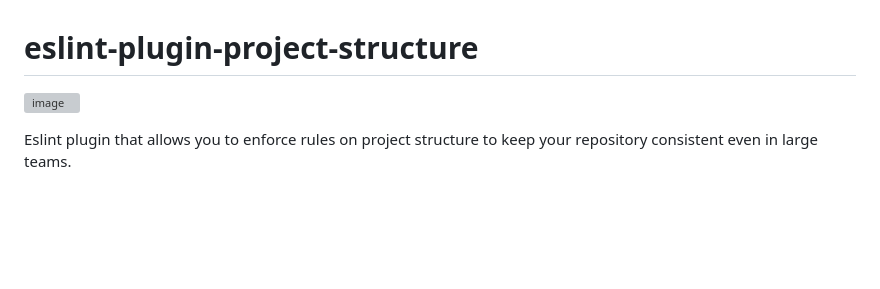
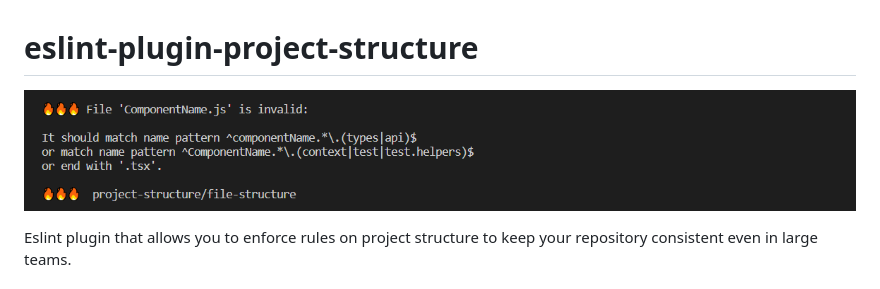
Before and after one commit to Igorkowalski94/eslint-plugin-project-structure, a Markdown page: README.md, the part around the change. Rendered like a GitHub page; pictures changed too: images/mainImage.png (added); blank space fills up the shorter version; grey boxes are pictures that could not be loaded.

Commit message:
Update README.md, package.json

```diff
--- a/README.md
+++ b/README.md
@@ -1,6 +1,6 @@
 # eslint-plugin-project-structure
 
-![image](https://github.com/Igorkowalski94/eslint-plugin-project-structure/assets/49439801/ed5ce039-3b62-4d4e-a0ad-883bd65fef1c)
+![plot](./images/mainImage.png)
 
 Eslint plugin that allows you to enforce rules on project structure to keep your repository consistent even in large teams.
 
```
Also changed, not shown: 1 other file.
